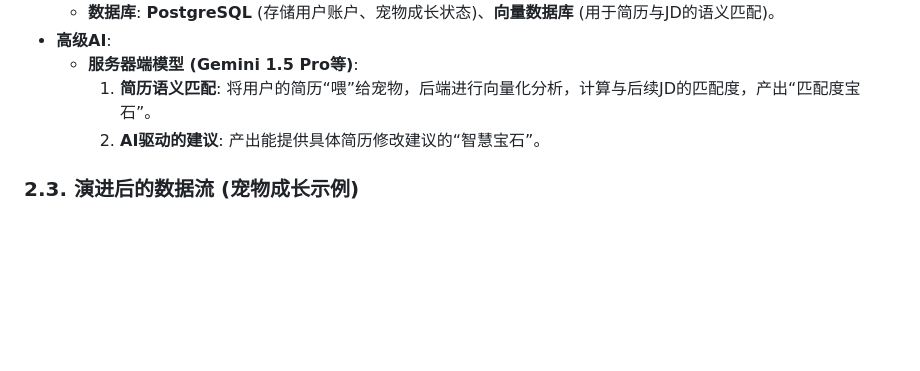
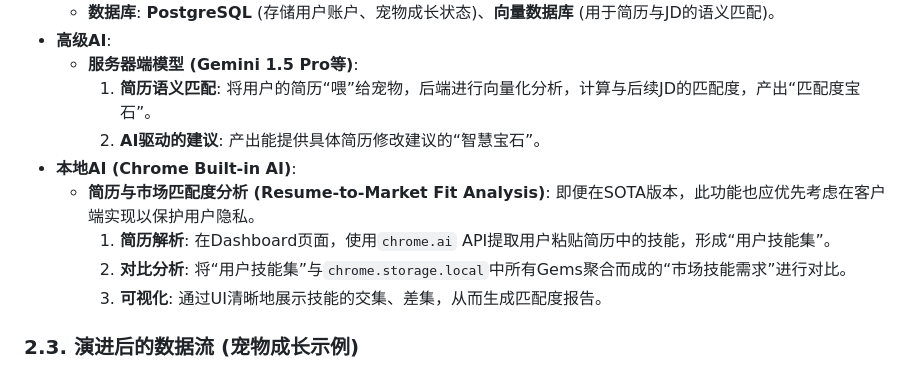
Before and after one commit to kuk1song/FeedMeJD, a Markdown page: docs/System_Design.md, the part around the change. GitHub-like rendering; blank space fills up the shorter version.

```diff
--- a/docs/System_Design.md
+++ b/docs/System_Design.md
@@ -62,6 +62,11 @@ MVP 架构遵循黑客马拉松的规则以及设备端 AI 的独特能力。
     *   **服务器端模型 (Gemini 1.5 Pro等)**:
         1.  **简历语义匹配**: 将用户的简历“喂”给宠物，后端进行向量化分析，计算与后续JD的匹配度，产出“匹配度宝石”。
         2.  **AI驱动的建议**: 产出能提供具体简历修改建议的“智慧宝石”。
+*   **本地AI (Chrome Built-in AI)**:
+    *   **简历与市场匹配度分析 (Resume-to-Market Fit Analysis)**: 即便在SOTA版本，此功能也应优先考虑在客户端实现以保护用户隐私。
+        1.  **简历解析**: 在Dashboard页面，使用`chrome.ai` API提取用户粘贴简历中的技能，形成“用户技能集”。
+        2.  **对比分析**: 将“用户技能集”与`chrome.storage.local`中所有Gems聚合而成的“市场技能需求”进行对比。
+        3.  **可视化**: 通过UI清晰地展示技能的交集、差集，从而生成匹配度报告。
 
 ### 2.3. 演进后的数据流 (宠物成长示例)
 1.  **用户操作**: 用户登录后，在“宠物小屋”中可以看到自己宠物的等级和经验值。
```
Also changed, not shown: docs/PRD.md (+33 -0 lines), docs/Project_Plan.md (+4 -4 lines).
